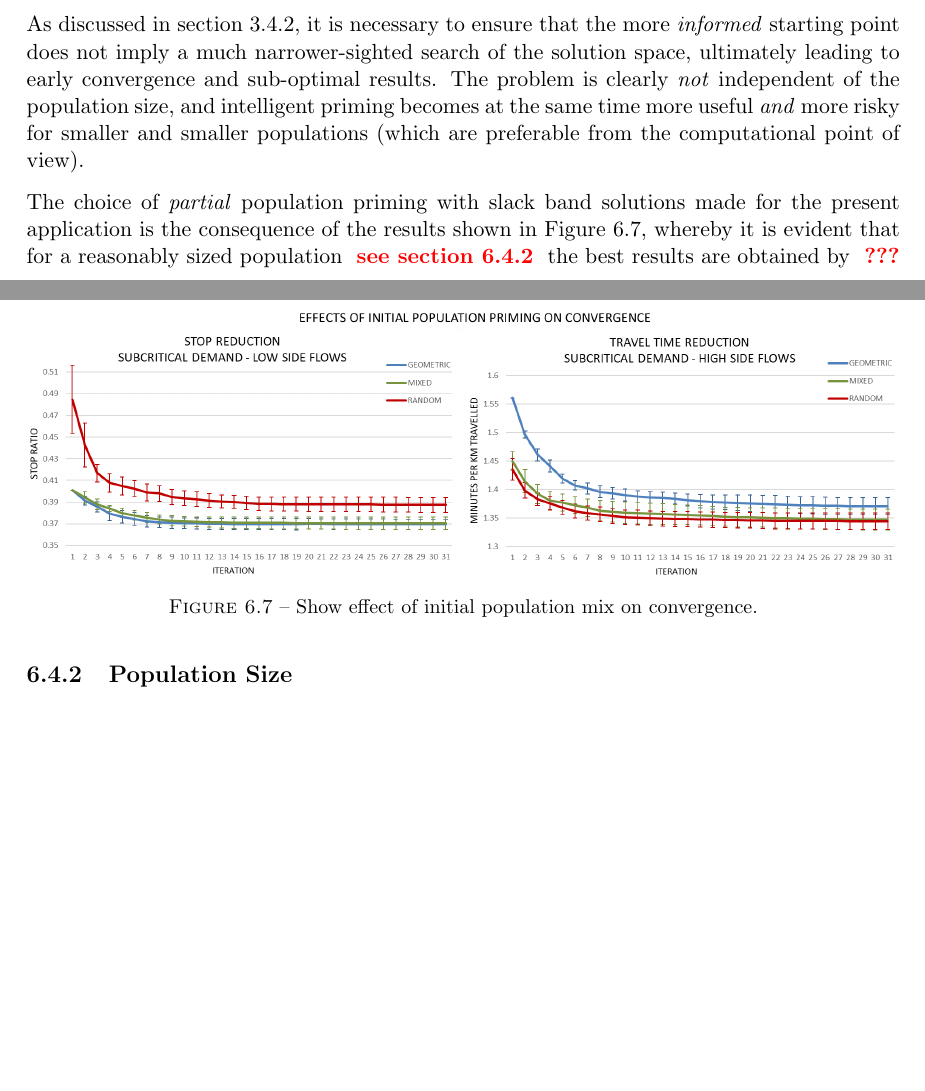
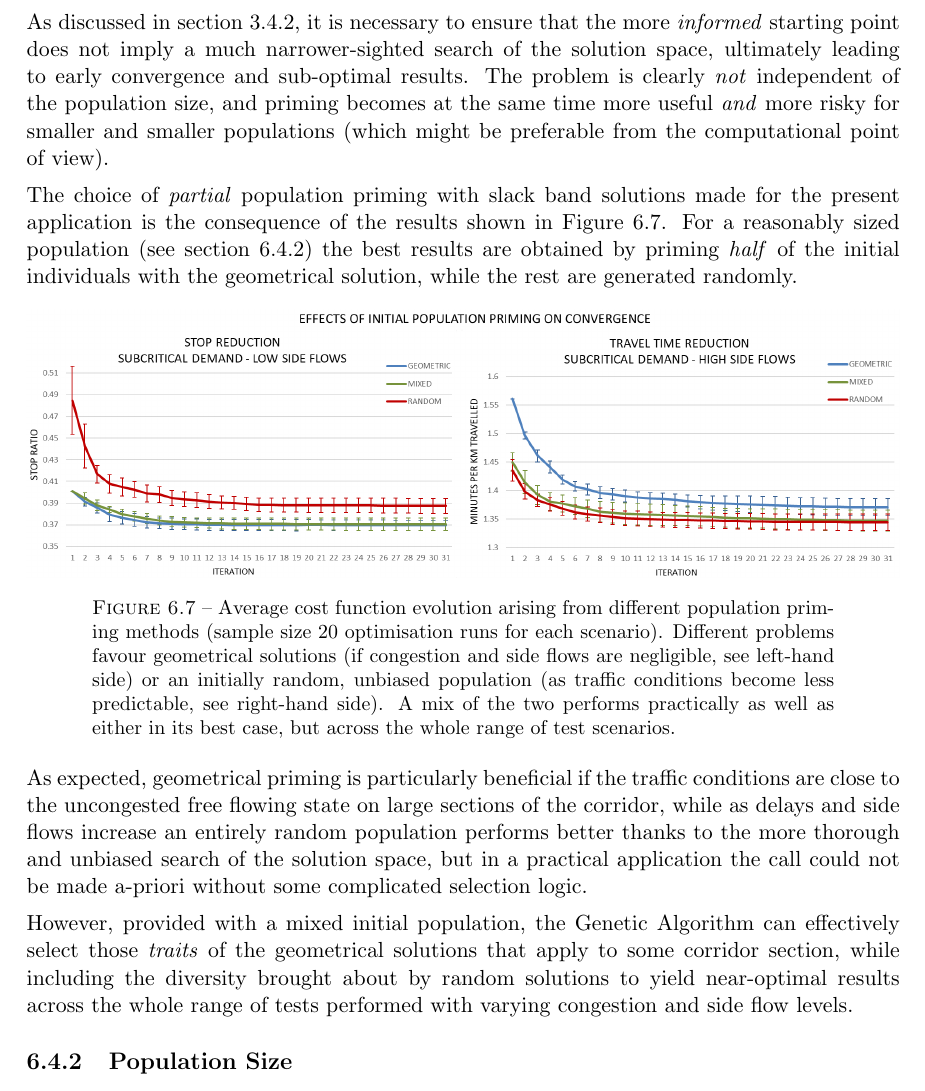
Before and after one commit to pietro-mesch/TESIPHD, a LaTeX thesis (Bozza.tex, which reads chapters/risultati.tex): two parts of pages 92 and 93 of 103 before the commit and part of page 93 of 103 after it, the two joined at a grey line, cut so that both start at the same text, the shorter picture padded with empty space. Compiled offline with pdfLaTeX.

Commit message:
aauuaugash
a zeno, charles, derren e mariachiara, che ci aveva visto giusto

```diff
--- a/chapters/risultati.tex
+++ b/chapters/risultati.tex
@@ -94,12 +90,16 @@ This section presents results of the preliminary studies aimed at determining an
 \subsection{Population Priming} \label{s:poppriming}
 Stochastic search methods are extremely sensitive to the choice of initial conditions. To speed up convergence and obtain better results, the present application initialises the genetic algorithm population using a geometrical solution (illustrated in section \ref{s:slackband}) that aims to align the green phases on the corridor so as to maximise the chance of driving through the longest possible distance without encountering a red light.
 
-As discussed in section \ref{s:seeding}, it is necessary to ensure that the more \emph{informed} starting point does not imply a much narrower-sighted search of the solution space, ultimately leading to early convergence and sub-optimal results. The problem is clearly \emph{not} independent of the population size, and intelligent priming becomes at the same time more useful \emph{and} more risky for smaller and smaller populations (which are preferable from the computational point of view).
+As discussed in section \ref{s:seeding}, it is necessary to ensure that the more \emph{informed} starting point does not imply a much narrower-sighted search of the solution space, ultimately leading to early convergence and sub-optimal results. The problem is clearly \emph{not} independent of the population size, and priming becomes at the same time more useful \emph{and} more risky for smaller and smaller populations (which might be preferable from the computational point of view).
 
-The choice of \emph{partial} population priming with slack band solutions made for the present application is the consequence of the results shown in Figure \ref{f:priming}, whereby it is evident that for a reasonably sized population \todo{see section \ref{r:popsize}} the best results are obtained by \todo{???}.
+The choice of \emph{partial} population priming with slack band solutions made for the present application is the consequence of the results shown in Figure \ref{f:priming}. For a reasonably sized population (see section \ref{r:popsize}) the best results are obtained by priming \emph{half} of the initial individuals with the geometrical solution, while the rest are generated randomly.
 
-\fig{htbp}{PIX/RES/priming.png}{f:priming}{ Show effect of initial population mix on convergence. }{width=\textwidth}
+\fig{htbp}{PIX/RES/priming.png}{f:priming}{Average cost function evolution arising from different population priming methods (sample size 20 optimisation runs for each scenario). Different problems favour geometrical solutions (if congestion and side flows are negligible, see left-hand side) or an initially random, unbiased population (as traffic conditions become less predictable, see right-hand side).
+A mix of the two performs practically as well as either in its best case, but across the whole range of test scenarios.}{width=\textwidth}
 
+As expected, geometrical priming is particularly beneficial if the traffic conditions are close to the uncongested free flowing state on large sections of the corridor, while as delays and side flows increase an entirely random population performs better thanks to the more thorough and unbiased search of the solution space, but in a practical application the call could not be made a-priori without some complicated selection logic.
+
+However, provided with a mixed initial population, the Genetic Algorithm can effectively select those \emph{traits} of the geometrical solutions that apply to some corridor section, while including the diversity brought about by random solutions to yield near-optimal results across the whole range of tests performed with varying congestion and side flow levels.
 
 \subsection{Population Size} \label{r:popsize}
 In general, a larger population is able to preserve more diversity and avoid early convergence, ultimately reaching better results, but as the number of individuals increases so does the time required to complete one full generation and hence  improve solutions.
```
Also changed, not shown: DATA/PERFORMANCE/tables.pdf (added), PIX/RES/perftable.PNG (added), chapters/risultati.tex (20 more changed lines), 2 other files.
